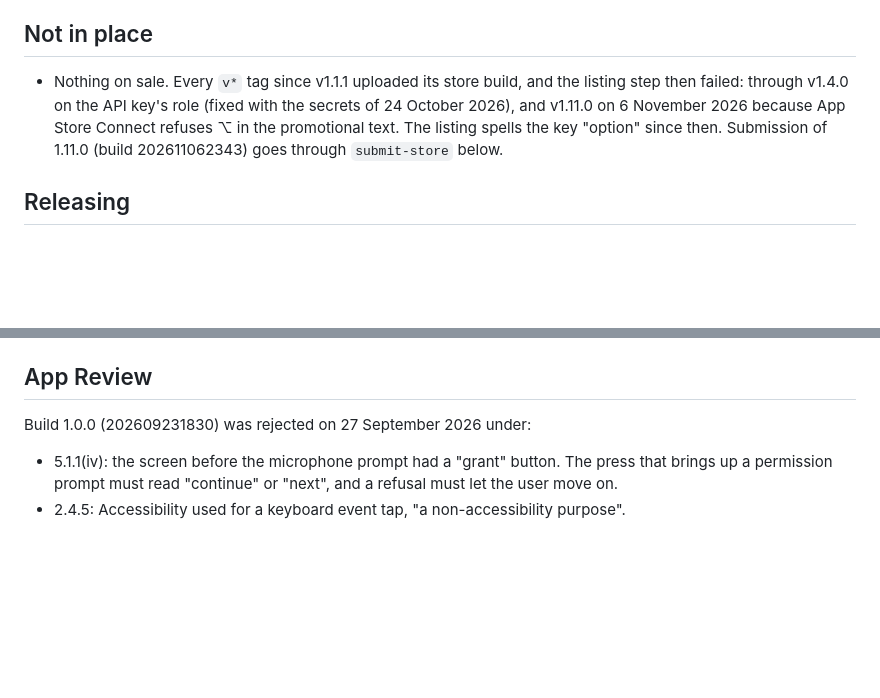
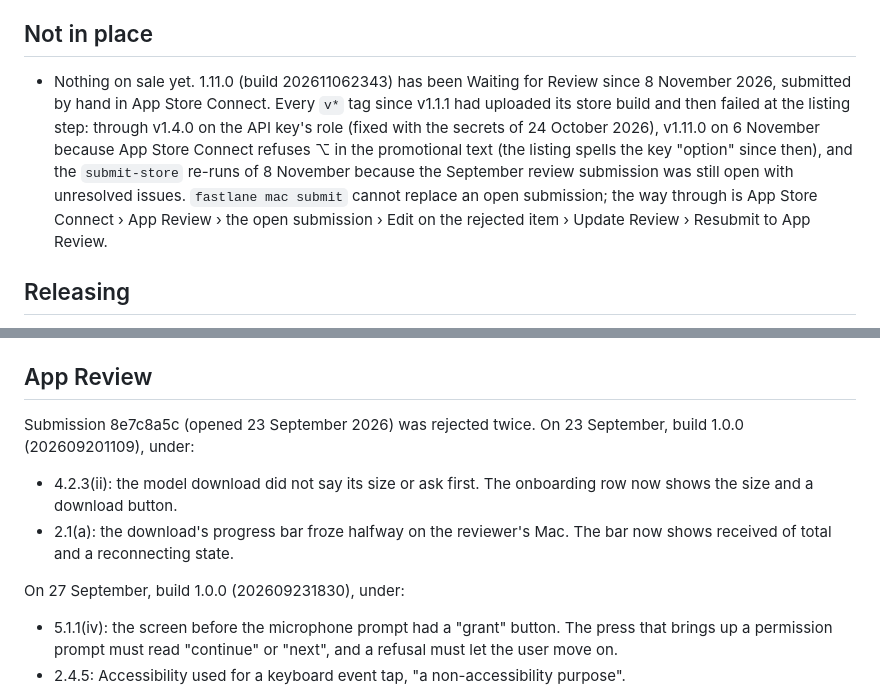
Before and after one commit to typemeit/typemeit, a Markdown page: docs/app-store.md, 2 parts joined by grey strips. Drawn GitHub-style; blank space fills up the shorter version.

Commit message:
Record the 8 November store submission and the full rejection history
1.11.0 went to Waiting for Review by hand in App Store Connect: fastlane's
submit cannot replace a review submission that is still open with
unresolved issues, which the September one was. The App Review section
now lists both rejections of that submission, not only the second.

```diff
--- a/docs/app-store.md
+++ b/docs/app-store.md
@@ -33,12 +33,17 @@ key.
 
 ## Not in place
 
-- Nothing on sale. Every `v*` tag since v1.1.1 uploaded its store build, and
-  the listing step then failed: through v1.4.0 on the API key's role (fixed
-  with the secrets of 24 October 2026), and v1.11.0 on 6 November 2026
-  because App Store Connect refuses ⌥ in the promotional text. The listing
-  spells the key "option" since then. Submission of 1.11.0 (build
-  202611062343) goes through `submit-store` below.
+- Nothing on sale yet. 1.11.0 (build 202611062343) has been Waiting for
+  Review since 8 November 2026, submitted by hand in App Store Connect.
+  Every `v*` tag since v1.1.1 had uploaded its store build and then failed
+  at the listing step: through v1.4.0 on the API key's role (fixed with the
+  secrets of 24 October 2026), v1.11.0 on 6 November because App Store
+  Connect refuses ⌥ in the promotional text (the listing spells the key
+  "option" since then), and the `submit-store` re-runs of 8 November
+  because the September review submission was still open with unresolved
+  issues. `fastlane mac submit` cannot replace an open submission; the way
+  through is App Store Connect › App Review › the open submission › Edit
+  on the rejected item › Update Review › Resubmit to App Review.
 
 ## Releasing
 
@@ -97,7 +102,15 @@ Also different in a store build:
 
 ## App Review
 
-Build 1.0.0 (202609231830) was rejected on 27 September 2026 under:
+Submission 8e7c8a5c (opened 23 September 2026) was rejected twice. On 23
+September, build 1.0.0 (202609201109), under:
+
+- 4.2.3(ii): the model download did not say its size or ask first. The
+  onboarding row now shows the size and a download button.
+- 2.1(a): the download's progress bar froze halfway on the reviewer's Mac.
+  The bar now shows received of total and a reconnecting state.
+
+On 27 September, build 1.0.0 (202609231830), under:
 
 - 5.1.1(iv): the screen before the microphone prompt had a "grant" button.
   The press that brings up a permission prompt must read "continue" or
```
